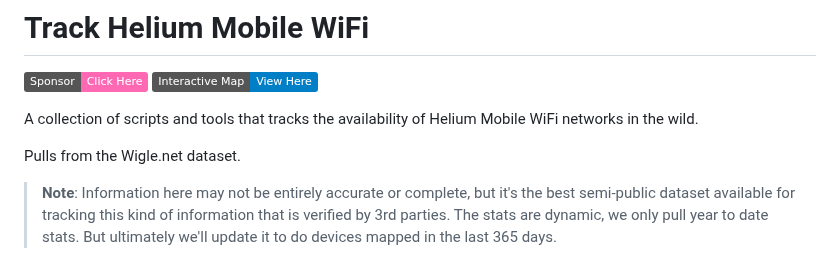
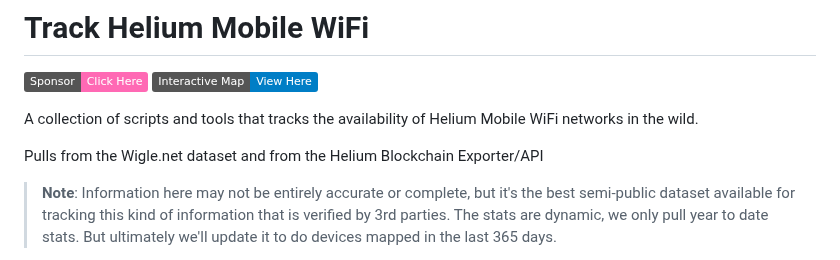
Before and after one commit to simeononsecurity/track-helium-mobile-wifi, a Markdown page: README.md, the part around the change. GitHub-like rendering; badges without logos.

```diff
--- a/README.md
+++ b/README.md
@@ -4,7 +4,7 @@
 
 A collection of scripts and tools that tracks the availability of Helium Mobile WiFi networks in the wild.
 
-Pulls from the Wigle.net dataset.
+Pulls from the Wigle.net dataset and from the Helium Blockchain Exporter/API
 
 > **Note**: Information here may not be entirely accurate or complete, but it's the best semi-public dataset available for tracking this kind of information that is verified by 3rd parties.
 The stats are dynamic, we only pull year to date stats. But ultimately we'll update it to do devices mapped in the last 365 days.
```
